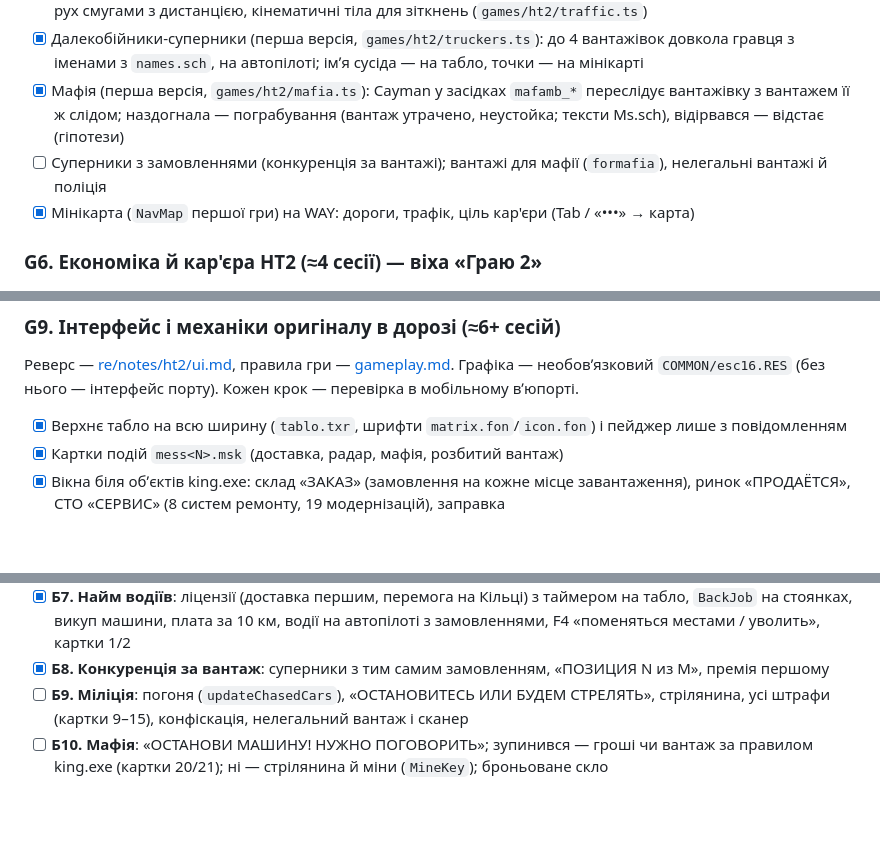
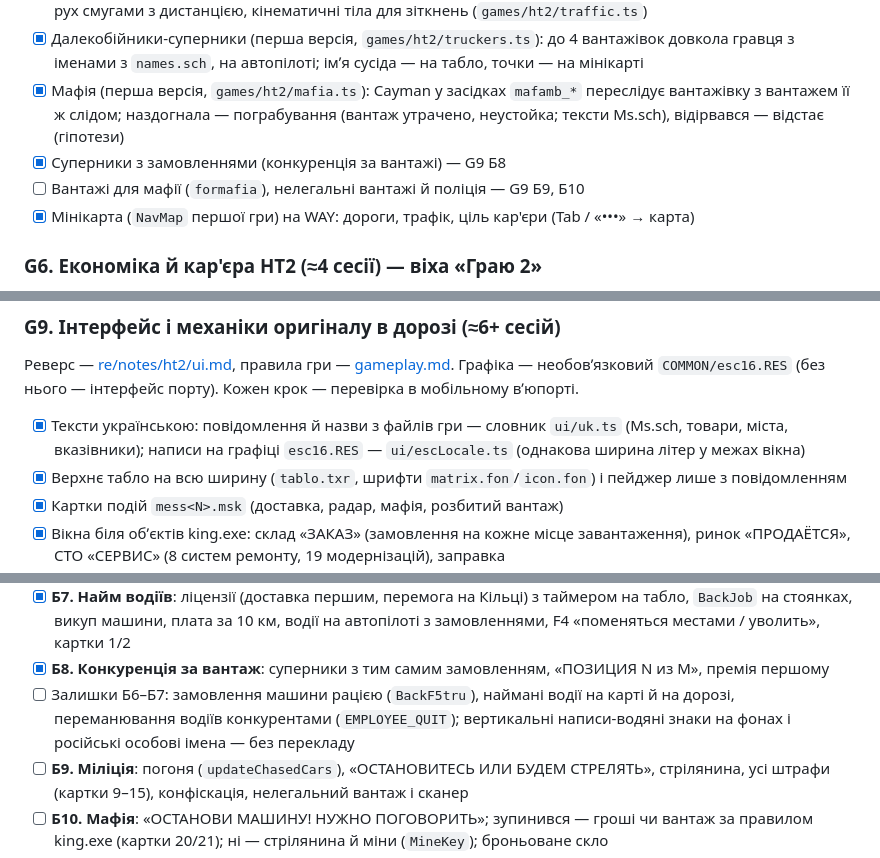
Before and after one commit to Garastor/hard-truck-web, a Markdown page: Docs/ht2/plan.md, 3 parts joined by grey strips. Rendered like a GitHub page; blank space fills up the shorter version.

```diff
--- a/Docs/ht2/plan.md
+++ b/Docs/ht2/plan.md
@@ -171,7 +172,8 @@ interface GameProfile {
       `names.sch`, на автопілоті; імʼя сусіда — на табло, точки — на мінікарті
 - [x] Мафія (перша версія, `games/ht2/mafia.ts`): Cayman у засідках `mafamb_*` переслідує вантажівку з вантажем її
       ж слідом; наздогнала — пограбування (вантаж утрачено, неустойка; тексти Ms.sch), відірвався — відстає (гіпотези)
-- [ ] Суперники з замовленнями (конкуренція за вантажі); вантажі для мафії (`formafia`), нелегальні вантажі й поліція
+- [x] Суперники з замовленнями (конкуренція за вантажі) — G9 Б8
+- [ ] Вантажі для мафії (`formafia`), нелегальні вантажі й поліція — G9 Б9, Б10
 - [x] Мінікарта (`NavMap` першої гри) на WAY: дороги, трафік, ціль кар'єри (Tab / «•••» → карта)
 
 ### G6. Економіка й кар'єра HT2 (≈4 сесії) — віха «Граю 2»
@@ -219,6 +227,8 @@ interface GameProfile {
 ### G9. Інтерфейс і механіки оригіналу в дорозі (≈6+ сесій)
 Реверс — [re/notes/ht2/ui.md](../../re/notes/ht2/ui.md), правила гри — [gameplay.md](gameplay.md). Графіка — необовʼязковий
 `COMMON/esc16.RES` (без нього — інтерфейс порту). Кожен крок — перевірка в мобільному вʼюпорті.
+- [x] Тексти українською: повідомлення й назви з файлів гри — словник `ui/uk.ts` (Ms.sch, товари, міста, вказівники);
+      написи на графіці `esc16.RES` — `ui/escLocale.ts` (однакова ширина літер у межах вікна)
 - [x] Верхнє табло на всю ширину (`tablo.txr`, шрифти `matrix.fon`/`icon.fon`) і пейджер лише з повідомленням
 - [x] Картки подій `mess<N>.msk` (доставка, радар, мафія, розбитий вантаж)
 - [x] Вікна біля обʼєктів king.exe: склад «ЗАКАЗ» (замовлення на кожне місце завантаження), ринок «ПРОДАЁТСЯ», СТО
@@ -242,6 +252,9 @@ interface GameProfile {
       стоянках, викуп машини, плата за 10 км, водії на автопілоті з замовленнями, F4 «поменяться местами / уволить»,
       картки 1/2
 - [x] **Б8. Конкуренція за вантаж**: суперники з тим самим замовленням, «ПОЗИЦИЯ N из M», премія першому
+- [ ] Залишки Б6–Б7: замовлення машини рацією (`BackF5tru`), наймані водії на карті й на дорозі, переманювання
+      водіїв конкурентами (`EMPLOYEE_QUIT`); вертикальні написи-водяні знаки на фонах і російські особові імена —
+      без перекладу
 - [ ] **Б9. Міліція**: погоня (`updateChasedCars`), «ОСТАНОВИТЕСЬ ИЛИ БУДЕМ СТРЕЛЯТЬ», стрілянина, усі штрафи
       (картки 9–15), конфіскація, нелегальний вантаж і сканер
 - [ ] **Б10. Мафія**: «ОСТАНОВИ МАШИНУ! НУЖНО ПОГОВОРИТЬ»; зупинився — гроші чи вантаж за правилом king.exe (картки
```
Also changed, not shown: other parts of Docs/ht2/plan.md (+17 -4 lines).
